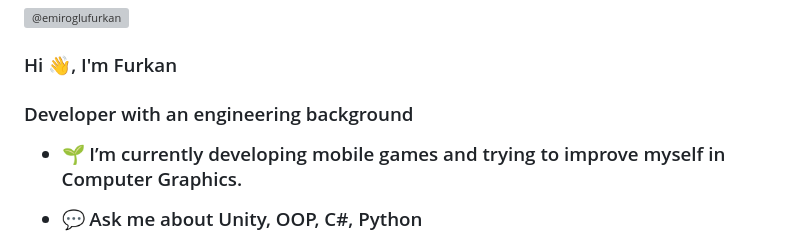
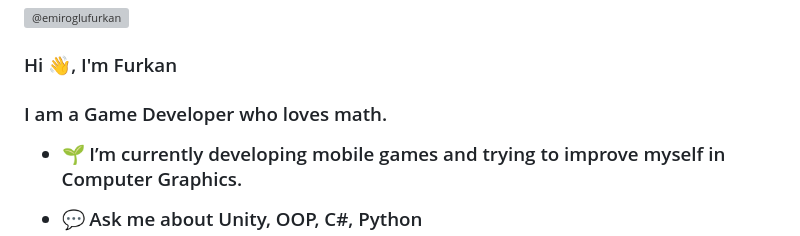
Before and after one commit to FurkanEmiroglu/FurkanEmiroglu, a Markdown page: README.md, the part around the change. Drawn GitHub-style; grey boxes are pictures that could not be loaded.

```diff
--- a/README.md
+++ b/README.md
@@ -1,6 +1,6 @@
 <img align="right" src="https://user-images.githubusercontent.com/88919177/151149484-b7e2afe9-7320-4f0f-b05c-4c5c0ac22e90.gif" alt="@emiroglufurkan" height="300" width="450" />
 <h3 align="left">Hi 👋, I'm Furkan</h3>
-<h3 align="left"> Developer with an engineering background</h4>
+<h3 align="left"> I am a Game Developer who loves math.</h4>
 
 - 🌱 I’m currently developing mobile games and trying to improve myself in Computer Graphics.
 
```
